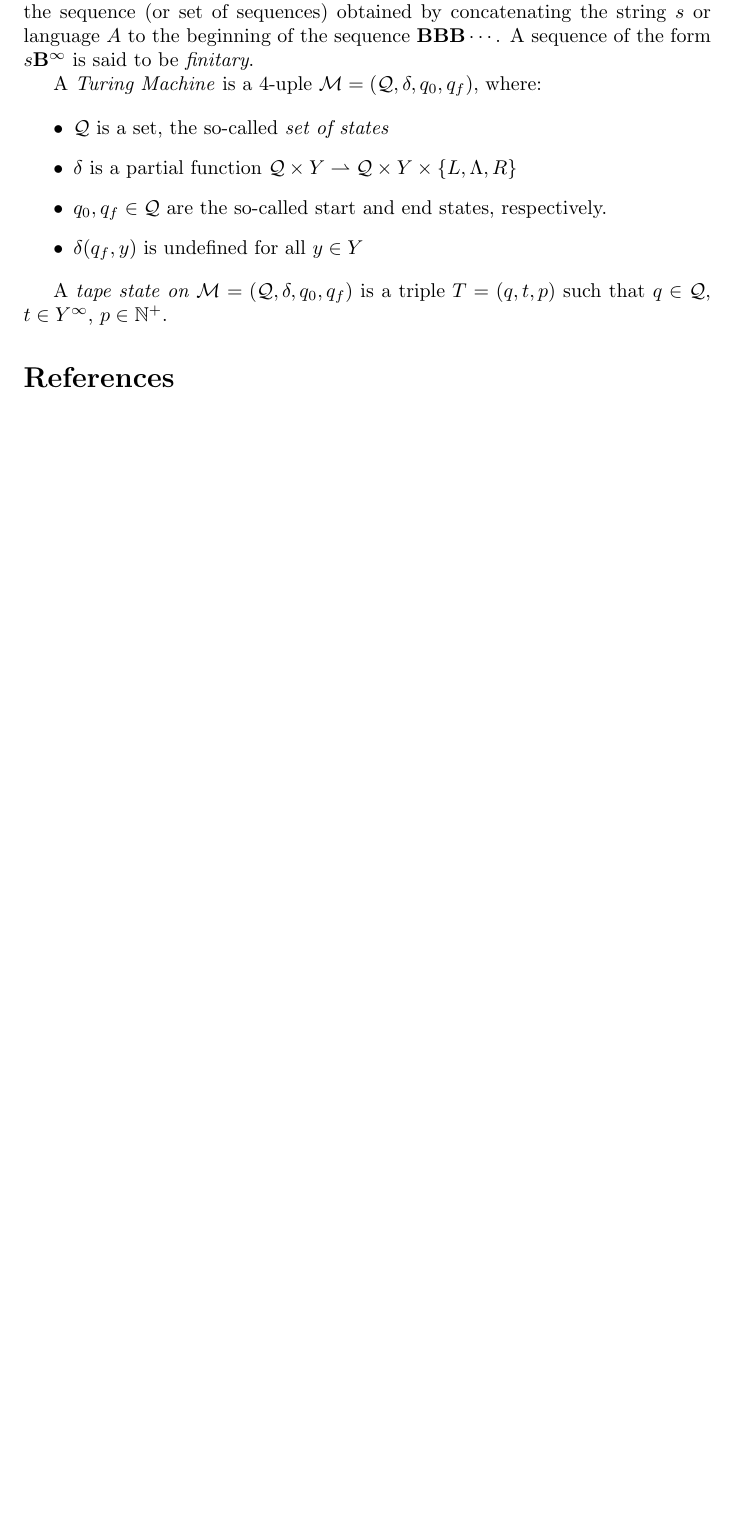
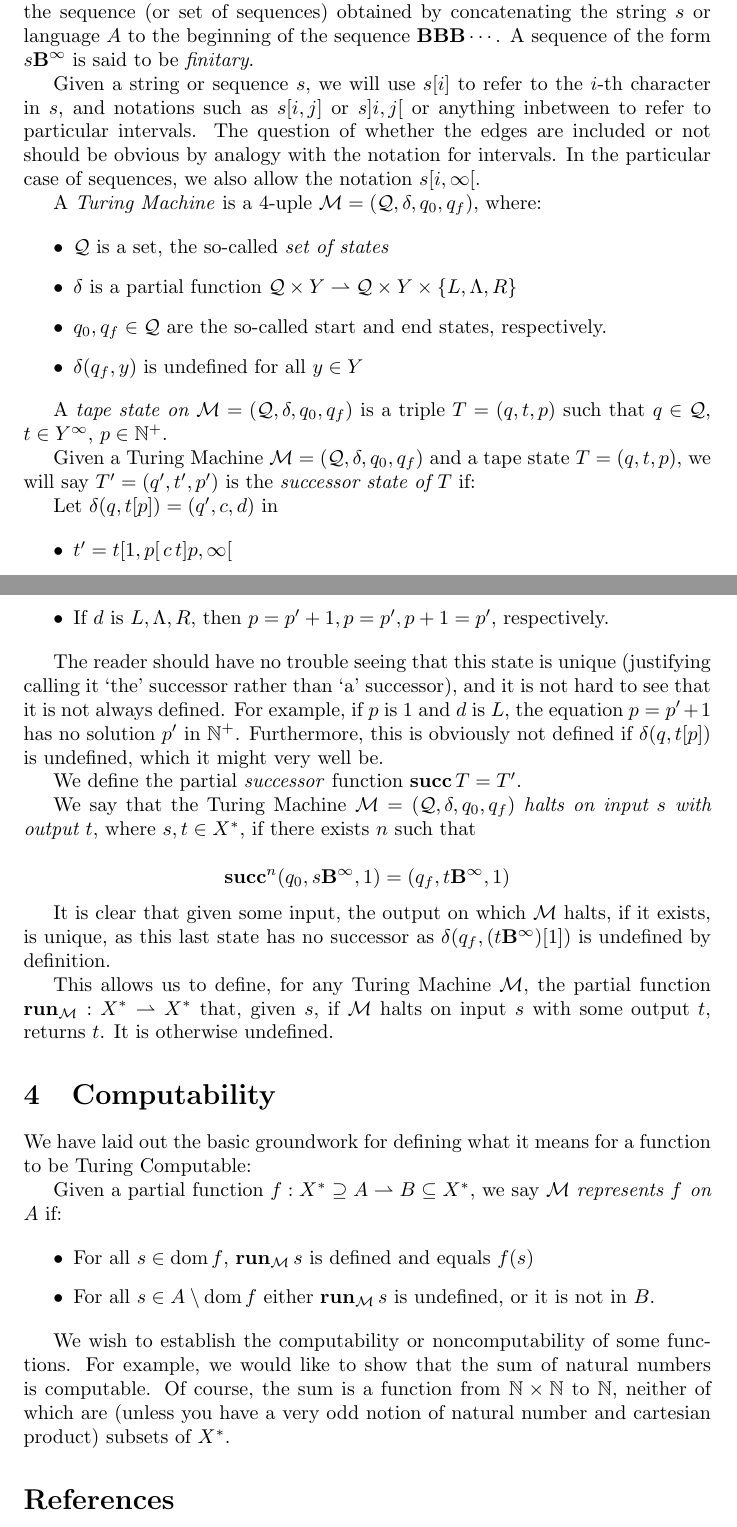
Before and after one commit to robly18/theorems, a LaTeX document (turing.tex): part of page 2 of 2 before the commit and two parts of pages 2 and 3 of 3 after it, the two joined at a grey line, cut so that both start at the same text, the shorter picture padded with empty space. Compiled offline with pdfLaTeX.

Commit message:
defined turing machine and computability

```diff
--- a/turing.tex
+++ b/turing.tex
@@ -14,6 +14,10 @@
 \newcommand{\N}{\mathbb{N}}
 \newcommand{\M}{\mathcal{M}}
 \newcommand{\Q}{\mathcal{Q}}
+\DeclareMathOperator{\suc}{\mathbf{succ}}
+\DeclareMathOperator{\run}{\mathbf{run}}
+\DeclareMathOperator{\dom}{\mathrm{dom}}
+
 
 \begin{document}
 	\maketitle
@@ -46,6 +52,8 @@
 	We will allow concatenation of finite strings $u, v$ by juxtaposition: $uv$. We will allow the usual abbreviations for building languages (sets of strings): if $L$ and $M$ are two languages, $LM$ represents the language containing strings of the form $\ell m$ where $\ell \in L, m \in M$. Union, in this context, is denoted by a +. When convenient, we will omit curly braces, for example using $1^*$ to represent all strings containing only 1, or $01^*0 + 0$ to represent all strings that start and end in zeros, with only ones in the middle.
 
 	Given a string $s$ or language $A$, it will be useful to denote by $s \B^\infty$ or $A \B^\infty$ the sequence (or set of sequences) obtained by concatenating the string $s$ or language $A$ to the beginning of the sequence $\B\B\B\cdots$. A sequence of the form $s \B^\infty$ is said to be \emph{finitary}.
+
+	Given a string or sequence $s$, we will use $s[i]$ to refer to the $i$-th character in $s$, and notations such as $s[i,j]$ or $s]i,j[$ or anything inbetween to refer to particular intervals. The question of whether the edges are included or not should be obvious by analogy with the notation for intervals. In the particular case of sequences, we also allow the notation $s[i, \infty[$.
 
 	A \emph{Turing Machine} is a 4-uple $\M = (\Q, \delta, q_0, q_f)$, where:
 
@@ -61,6 +69,45 @@
 
 	A \emph{tape state on $\M = (\Q, \delta, q_0, q_f)$} is a triple $T = (q, t, p)$ such that $q \in \Q$, $t \in Y^\infty$, $p \in \N^+$.
 
+	Given a Turing Machine $\M = (\Q, \delta, q_0, q_f)$ and a tape state $T = (q, t, p)$, we will say $T' = (q', t', p')$ is the \emph{successor state of $T$} if:
+
+	Let $\delta(q, t[p]) = (q', c, d)$ in
+
+	\begin{itemize}
+	\item $t' = t[1, p[ \, c \, t]p, \infty[$
+
+	\item If $d$ is $L, \Lambda, R$, then $p = p' + 1, p = p', p + 1 = p'$, respectively.
+	\end{itemize}
+
+	The reader should have no trouble seeing that this state is unique (justifying calling it `the' successor rather than `a' successor), and it is not hard to see that it is not always defined. For example, if $p$ is $1$ and $d$ is $L$, the equation $p = p' + 1$ has no solution $p'$ in $\N^+$. Furthermore, this is obviously not defined if $\delta(q, t[p])$ is undefined, which it might very well be.
+
+	We define the partial \emph{successor} function $\suc T = T'$.
+
+	We say that the Turing Machine $\M = (\Q, \delta, q_0, q_f)$ \emph{halts on input $s$ with output $t$}, where $s, t \in X^*$, if there exists $n$ such that
+
+	\[\suc^n (q_0, s \B^\infty, 1) = (q_f, t \B^\infty, 1)\]
+
+	It is clear that given some input, the output on which $\M$ halts, if it exists, is unique, as this last state has no successor as $\delta(q_f, (t \B^\infty)[1])$ is undefined by definition.
+
+	This allows us to define, for any Turing Machine $\M$, the partial function $\run_\M : X^* \rightharpoonup X^*$ that, given $s$, if $\M$ halts on input $s$ with some output $t$, returns $t$. It is otherwise undefined.
+
+	\section{Computability}
+
+	We have laid out the basic groundwork for defining what it means for a function to be Turing Computable:
+
+	Given a partial function $f : X^* \supseteq A \rightharpoonup B \subseteq X^*$, we say $\M$ \emph{represents $f$ on $A$} if:
+
+	\begin{itemize}
+
+	\item For all $s \in \dom f$, $\run_\M s$ is defined and equals $f(s)$
+
+	\item For all $s \in A \setminus \dom f$ either $\run_\M s$ is undefined, or it is not in $B$.
+
+	\end{itemize}
+
+	We wish to establish the computability or noncomputability of some functions. For example, we would like to show that the sum of natural numbers is computable. Of course, the sum is a function from $\N \times \N$ to $\N$, neither of which are (unless you have a very odd notion of natural number and cartesian product) subsets of $X^*$.
+
+
 
 \begin{thebibliography}{9}
 \bibitem{bridges}
```
Also changed, not shown: turing.tex (2 more changed lines).
